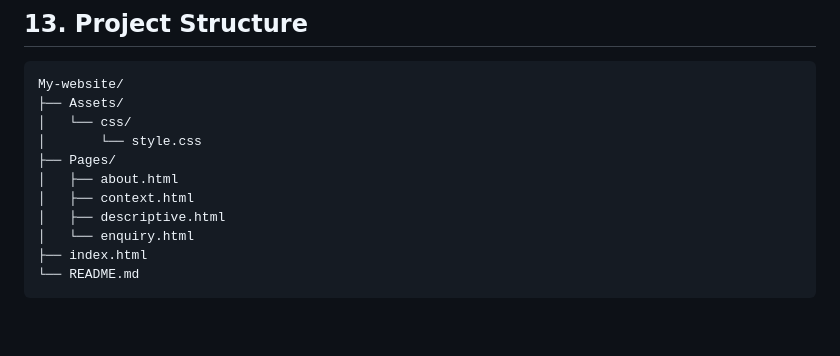
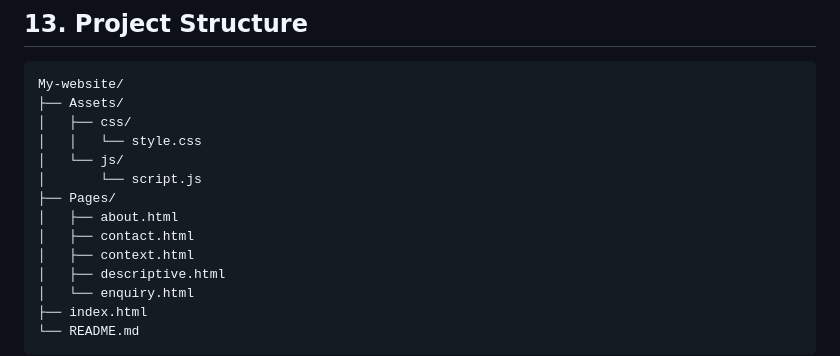
Before and after one commit to khanya-kota/My-website, a Markdown page: README.md, the part around the change. Rendered like a GitHub page; blank space fills up the shorter version.

Commit message:
docs: update project structure for Part 3

````diff
--- a/README.md
+++ b/README.md
@@ -286,10 +286,13 @@ Update README documentation
 ```text
 My-website/
 ├── Assets/
-│   └── css/
-│       └── style.css
+│   ├── css/
+│   │   └── style.css
+│   └── js/
+│       └── script.js
 ├── Pages/
 │   ├── about.html
+│   ├── contact.html
 │   ├── context.html
 │   ├── descriptive.html
 │   └── enquiry.html
````
